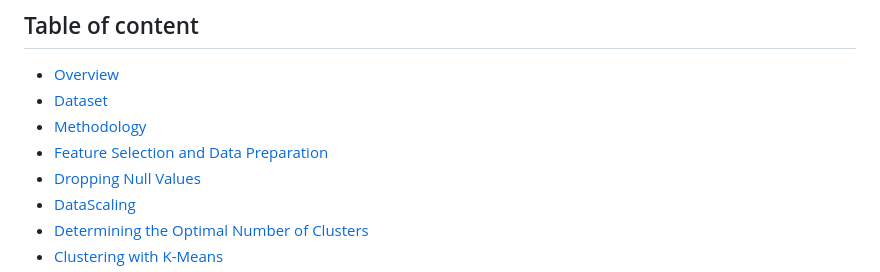
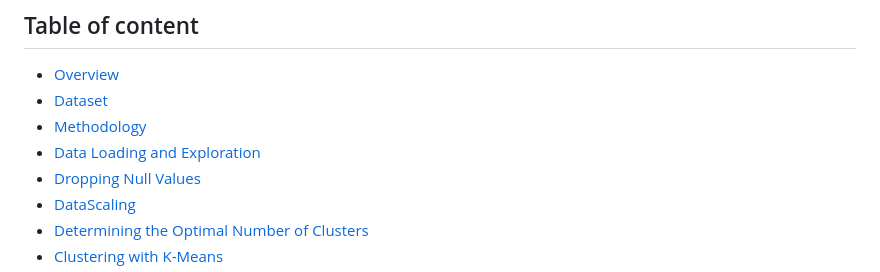
Before and after one commit to Fatimarz/Machine-Learning-Projects, a Markdown page: Segmenting FIFA Players Using K-Means/README.md, the part around the change. Rendered like a GitHub page.

```diff
--- a/Segmenting FIFA Players Using K-Means/README.md
+++ b/Segmenting FIFA Players Using K-Means/README.md
@@ -2,7 +2,7 @@
 * [Overview](#Overview)
 * [Dataset](#Dataset)
 * [Methodology](#Methodology)
-* [Feature Selection and Data Preparation](###***FeatureSelectionandDataPreparation***)
+* [Data Loading and Exploration](#data-loading-and-exploration)
 * [Dropping Null Values](DroppingNullValues)
 * [DataScaling](DataScaling)
 * [Determining the Optimal Number of Clusters](DeterminingtheOptimalNumberofClusters)
```
